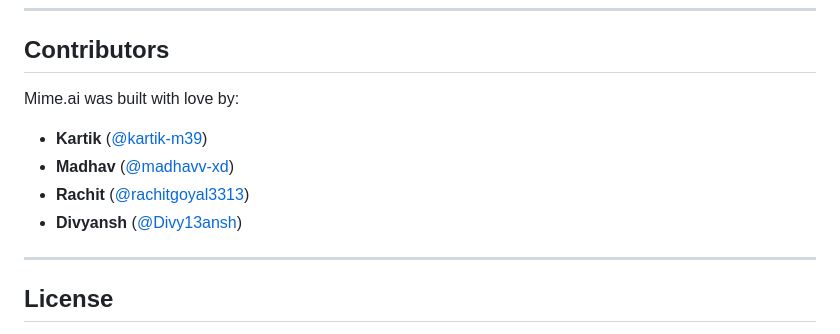
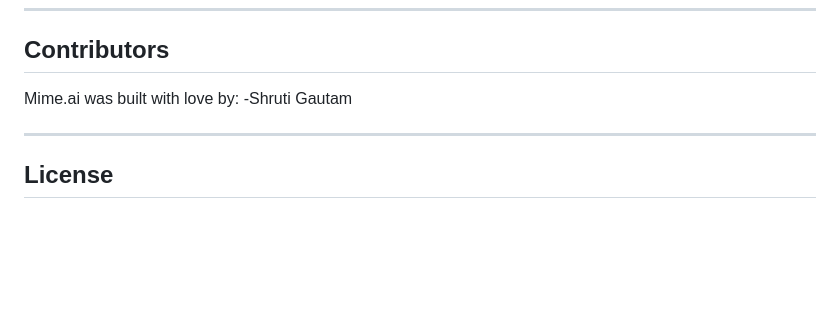
Before and after one commit to ShrutiGautam27/MIME.ai, a Markdown page: README.md, the part around the change. GitHub-like rendering; blank space fills up the shorter version.

Commit message:
Delete contributors list from README
Removed contributors section from README.md

```diff
--- a/README.md
+++ b/README.md
@@ -462,11 +462,7 @@ Open [http://localhost:8000](http://localhost:8000) in your browser - you should
 ## Contributors
 
 Mime.ai was built with love by:
-
-- **Kartik** ([@kartik-m39](https://github.com/kartik-m39))
-- **Madhav** ([@madhavv-xd](https://github.com/madhavv-xd))
-- **Rachit** ([@rachitgoyal3313](https://github.com/rachitgoyal3313))
-- **Divyansh** ([@Divy13ansh](https://github.com/Divy13ansh))
+-Shruti Gautam
 
 ---
 
```
